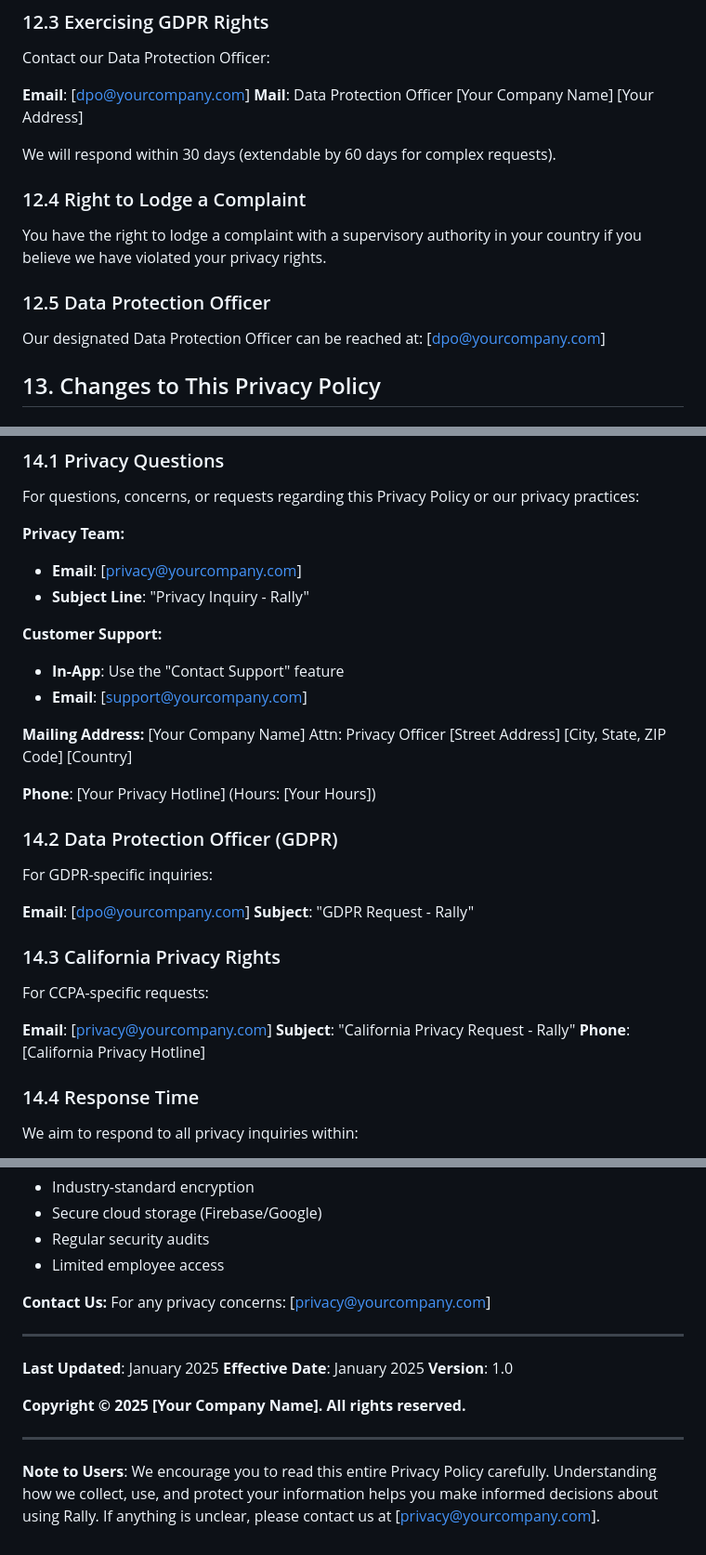
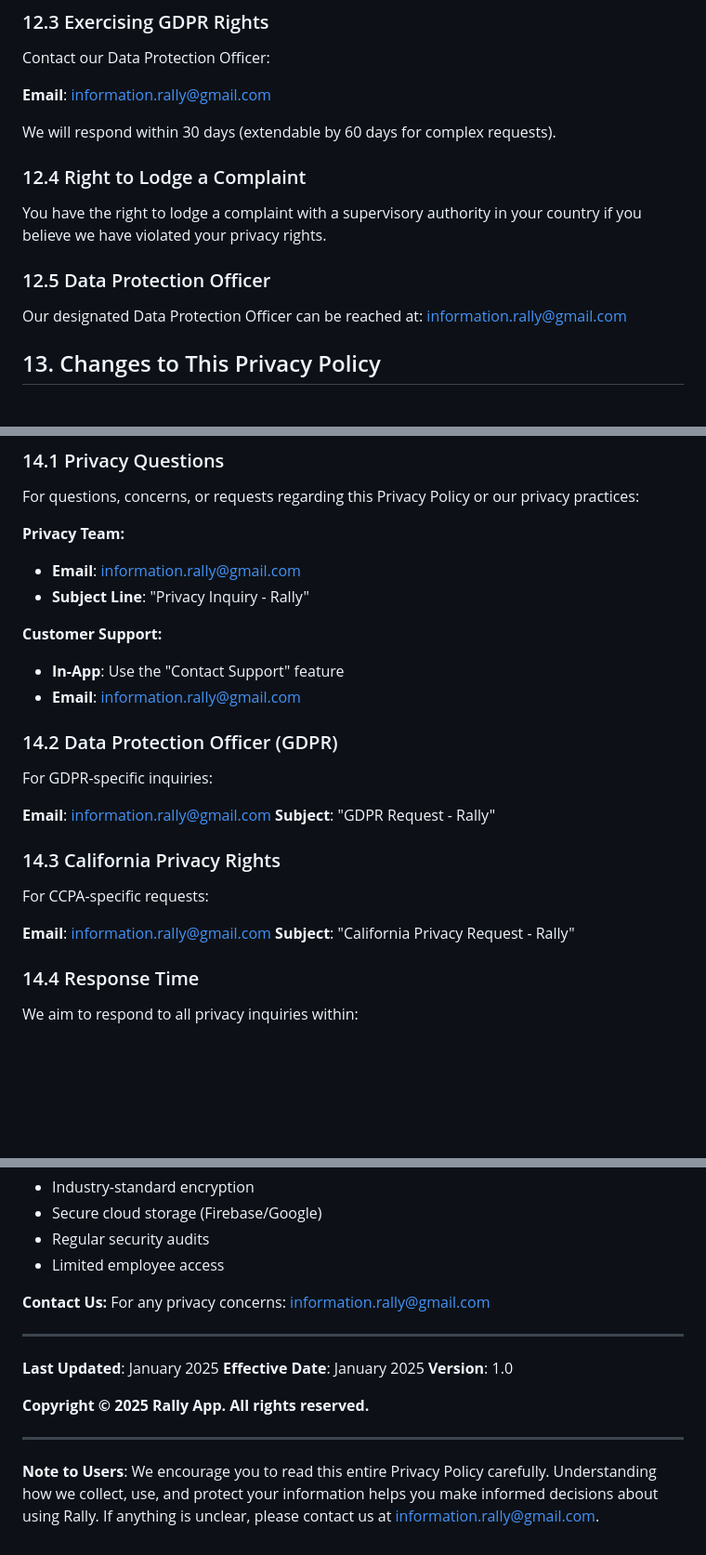
Before and after one commit to mikejbanta/RallyAppLegal, a Markdown page: Privacy_Policy.md, 3 parts joined by grey strips. Shown at 93% size. Rendered like a GitHub page; blank space fills up the shorter version.

```diff
--- a/Privacy_Policy.md
+++ b/Privacy_Policy.md
@@ -698,11 +696,7 @@ We process your personal data based on:
 
 Contact our Data Protection Officer:
 
-**Email**: [dpo@yourcompany.com]
-**Mail**:
-Data Protection Officer
-[Your Company Name]
-[Your Address]
+**Email**: information.rally@gmail.com
 
 We will respond within 30 days (extendable by 60 days for complex requests).
 
@@ -713,7 +707,7 @@ You have the right to lodge a complaint with a supervisory authority in your cou
 ### 12.5 Data Protection Officer
 
 Our designated Data Protection Officer can be reached at:
-[dpo@yourcompany.com]
+information.rally@gmail.com
 
 ## 13. Changes to This Privacy Policy
 
@@ -755,36 +749,28 @@ For material changes that significantly affect your privacy rights:
 For questions, concerns, or requests regarding this Privacy Policy or our privacy practices:
 
 **Privacy Team:**
-- **Email**: [privacy@yourcompany.com]
+- **Email**: information.rally@gmail.com
 - **Subject Line**: "Privacy Inquiry - Rally"
 
 **Customer Support:**
 - **In-App**: Use the "Contact Support" feature
-- **Email**: [support@yourcompany.com]
+- **Email**: information.rally@gmail.com
 
-**Mailing Address:**
-[Your Company Name]
-Attn: Privacy Officer
-[Street Address]
-[City, State, ZIP Code]
-[Country]
-
-**Phone**: [Your Privacy Hotline] (Hours: [Your Hours])
 
 ### 14.2 Data Protection Officer (GDPR)
 
 For GDPR-specific inquiries:
 
-**Email**: [dpo@yourcompany.com]
+**Email**: information.rally@gmail.com
 **Subject**: "GDPR Request - Rally"
 
 ### 14.3 California Privacy Rights
 
 For CCPA-specific requests:
 
-**Email**: [privacy@yourcompany.com]
+**Email**: information.rally@gmail.com
 **Subject**: "California Privacy Request - Rally"
-**Phone**: [California Privacy Hotline]
+
 
 ### 14.4 Response Time
 
@@ -836,7 +822,7 @@ Complex requests may require additional time; we will notify you of any extensio
 - Limited employee access
 
 **Contact Us:**
-For any privacy concerns: [privacy@yourcompany.com]
+For any privacy concerns: information.rally@gmail.com
 
 ---
 
@@ -844,8 +830,8 @@ For any privacy concerns: [privacy@yourcompany.com]
 **Effective Date**: January 2025
 **Version**: 1.0
 
-**Copyright © 2025 [Your Company Name]. All rights reserved.**
+**Copyright © 2025 Rally App. All rights reserved.**
 
 ---
 
-**Note to Users**: We encourage you to read this entire Privacy Policy carefully. Understanding how we collect, use, and protect your information helps you make informed decisions about using Rally. If anything is unclear, please contact us at [privacy@yourcompany.com].
+**Note to Users**: We encourage you to read this entire Privacy Policy carefully. Understanding how we collect, use, and protect your information helps you make informed decisions about using Rally. If anything is unclear, please contact us at information.rally@gmail.com.
```
Also changed, not shown: other parts of Privacy_Policy.md (+4 -6 lines).
